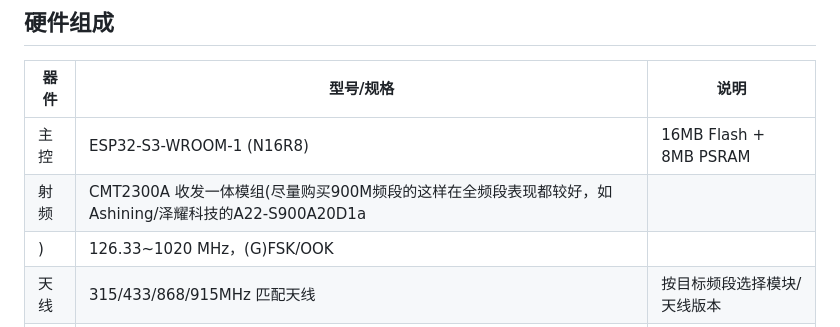
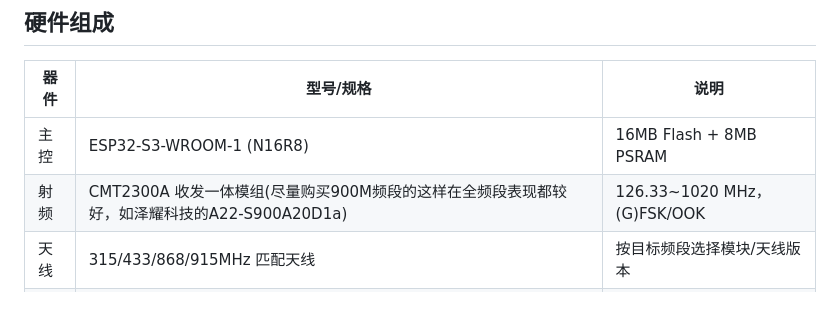
Before and after one commit to manhere/esp32s3-cmt2300a-spectrum, a Markdown page: README.md, the part around the change. GitHub-like rendering.

```diff
--- a/README.md
+++ b/README.md
@@ -73,8 +73,7 @@ CMT2300A 以 **DIRECT 模式**输出解调后的原始 OOK 码流（GPIO2 → GP
 | 器件 | 型号/规格 | 说明 |
 |---|---|---|
 | 主控 | ESP32-S3-WROOM-1 (N16R8) | 16MB Flash + 8MB PSRAM |
-| 射频 | CMT2300A 收发一体模组(尽量购买900M频段的这样在全频段表现都较好，如Ashining/泽耀科技的A22-S900A20D1a
-) | 126.33~1020 MHz，(G)FSK/OOK |
+| 射频 | CMT2300A 收发一体模组(尽量购买900M频段的这样在全频段表现都较好，如泽耀科技的A22-S900A20D1a) | 126.33~1020 MHz，(G)FSK/OOK |
 | 天线 | 315/433/868/915MHz 匹配天线 | 按目标频段选择模块/天线版本 |
 | 供电 | USB-C 5V | 板载 LDO 供电 3.3V |
 
```
